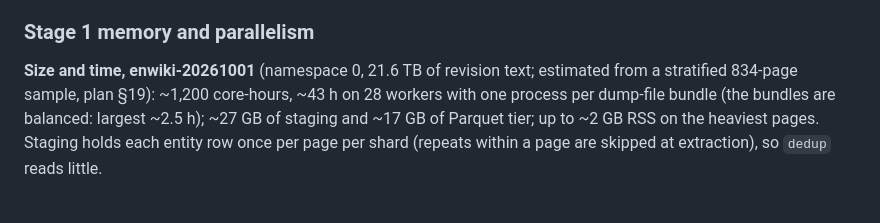
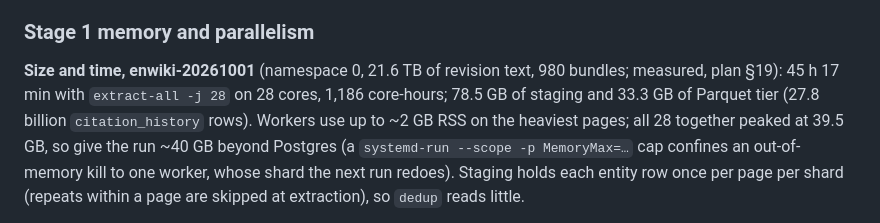
Before and after one commit to internetarchive/wiki-references-db, a Markdown page: docs/runbook.md, the part around the change. GitHub-like rendering.

Commit message:
docs: plan §19 and runbook — measured full enwiki Stage 1
The full extract-all run: 980/980 shards, 45 h 17 min, 1,186
core-hours (estimate 1,202), one revision_signals row per revision,
27.8 billion citation_history rows, peak 39.5 GB for 28 workers. Sizes
corrected: staging 78.5 GB and Parquet tier 33.3 GB, not the 27/17 GB
estimated, because output scales with distinct references and
revisions rather than text bytes. Runbook: measured time, sizes and
the memory to give a 28-worker run.

Co-Authored-By: Claude Opus 5.5 <noreply@anthropic.com>
Claude-Session: https://claude.ai/code/session_016rWy42gVJ6TrJmyKgrHfqq

```diff
--- a/docs/runbook.md
+++ b/docs/runbook.md
@@ -148,11 +148,13 @@ gate 2 min. The single-connection loader before it took 8 h 47 min.
 
 ### Stage 1 memory and parallelism
 
-**Size and time, enwiki-20261001** (namespace 0, 21.6 TB of revision text;
-estimated from a stratified 834-page sample, plan §19): ~1,200 core-hours,
-~43 h on 28 workers with one process per dump-file bundle (the bundles are
-balanced: largest ~2.5 h); ~27 GB of staging and ~17 GB of Parquet tier; up to
-~2 GB RSS on the heaviest pages. Staging holds each entity row once per page
+**Size and time, enwiki-20261001** (namespace 0, 21.6 TB of revision text,
+980 bundles; measured, plan §19): 45 h 17 min with `extract-all -j 28` on 28
+cores, 1,186 core-hours; 78.5 GB of staging and 33.3 GB of Parquet tier
+(27.8 billion `citation_history` rows). Workers use up to ~2 GB RSS on the
+heaviest pages; all 28 together peaked at 39.5 GB, so give the run ~40 GB
+beyond Postgres (a `systemd-run --scope -p MemoryMax=…` cap confines an
+out-of-memory kill to one worker, whose shard the next run redoes). Staging holds each entity row once per page
 per shard (repeats within a page are skipped at extraction), so `dedup` reads
 little.
 
```
Also changed, not shown: docs/design/repo_structure_and_implementation_plan_2026_10_08.md (+4 -0 lines).
